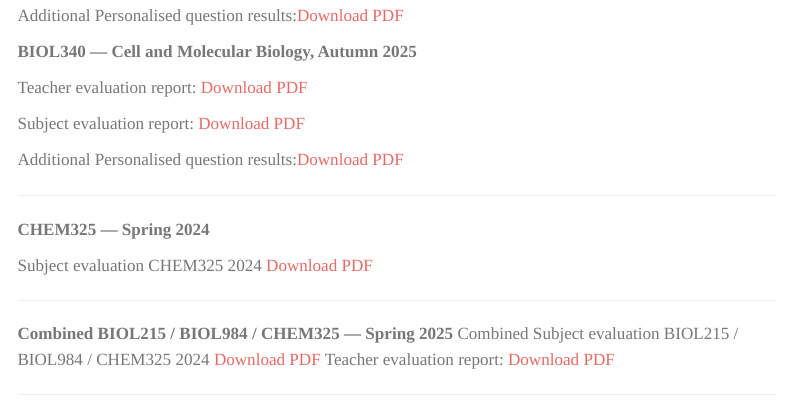
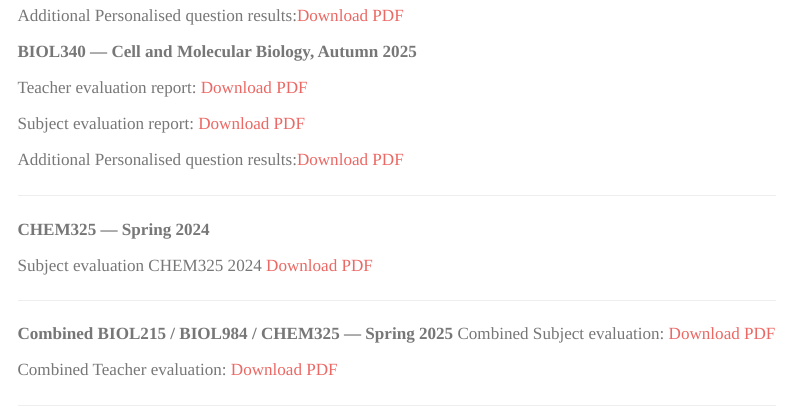
Before and after one commit to nikolasjohnston/johnston_cpd, a Quarto document (evidence.qmd): the page in a window 1100 px wide, from 200 px down. Rendered offline with R 4.5, knitr and Pandoc in place of Quarto, with nearby package versions; menus at the side of the page are left out.

Commit message:
final_updates

```diff
--- a/evidence.qmd
+++ b/evidence.qmd
@@ -32,8 +32,9 @@ Subject evaluation CHEM325 2024 [Download PDF](files/Chem325_subject_2024.pdf)
 ---
 
 **Combined BIOL215 / BIOL984 / CHEM325 — Spring 2025**
-Combined Subject evaluation BIOL215 / BIOL984 / CHEM325 2024 [Download PDF](files/Chem325_subject_2025.pdf)
-Teacher evaluation report: [Download PDF](files/chem325_2025.pdf)
+Combined Subject evaluation: [Download PDF](files/Chem325_subject_2025.pdf)
+
+Combined Teacher evaluation: [Download PDF](files/chem325_2025.pdf)
 
 
 ------------------------------------------------------------------------
```
Also changed, not shown: docs/search.json, evidence.qmd (2 more changed lines), 1 other file.
